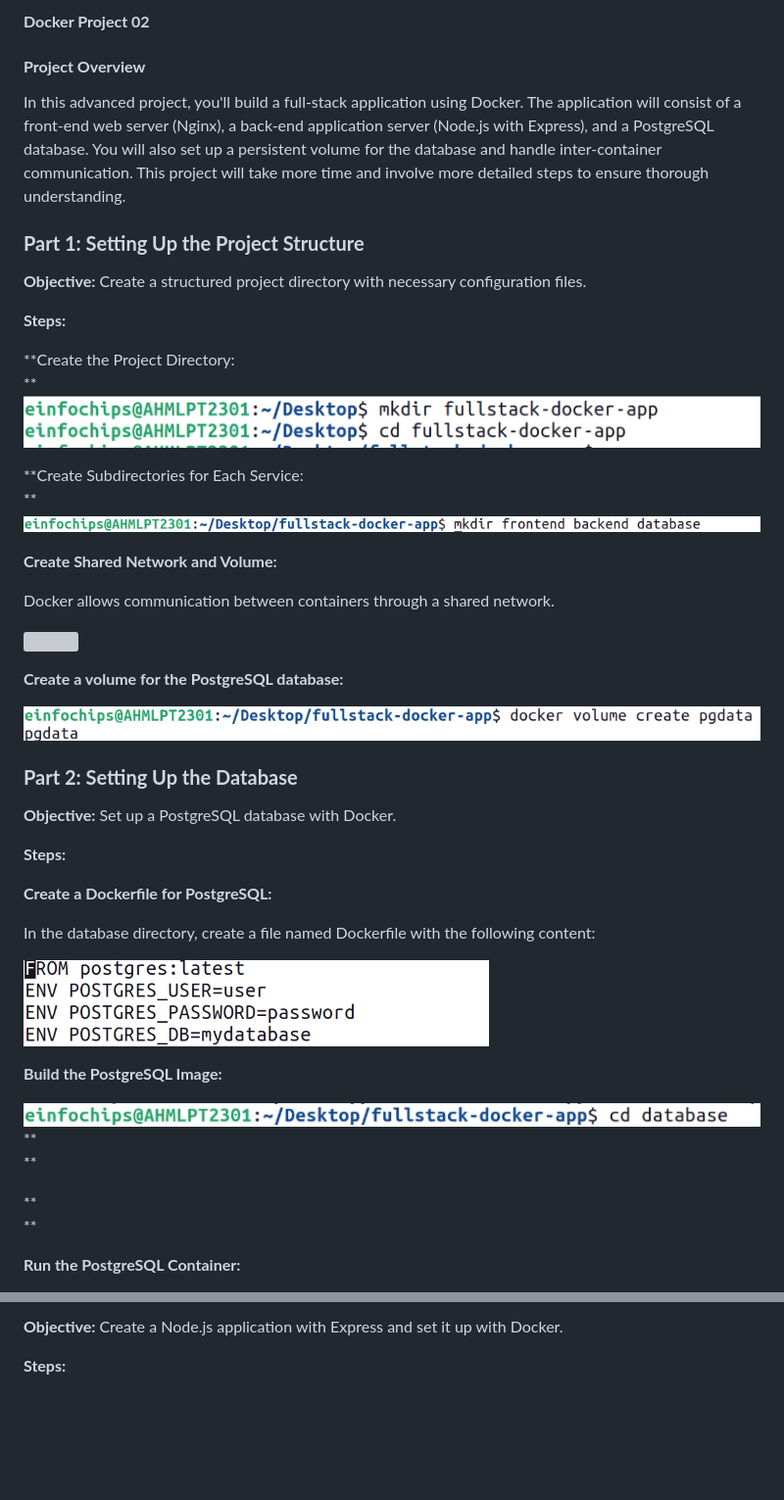
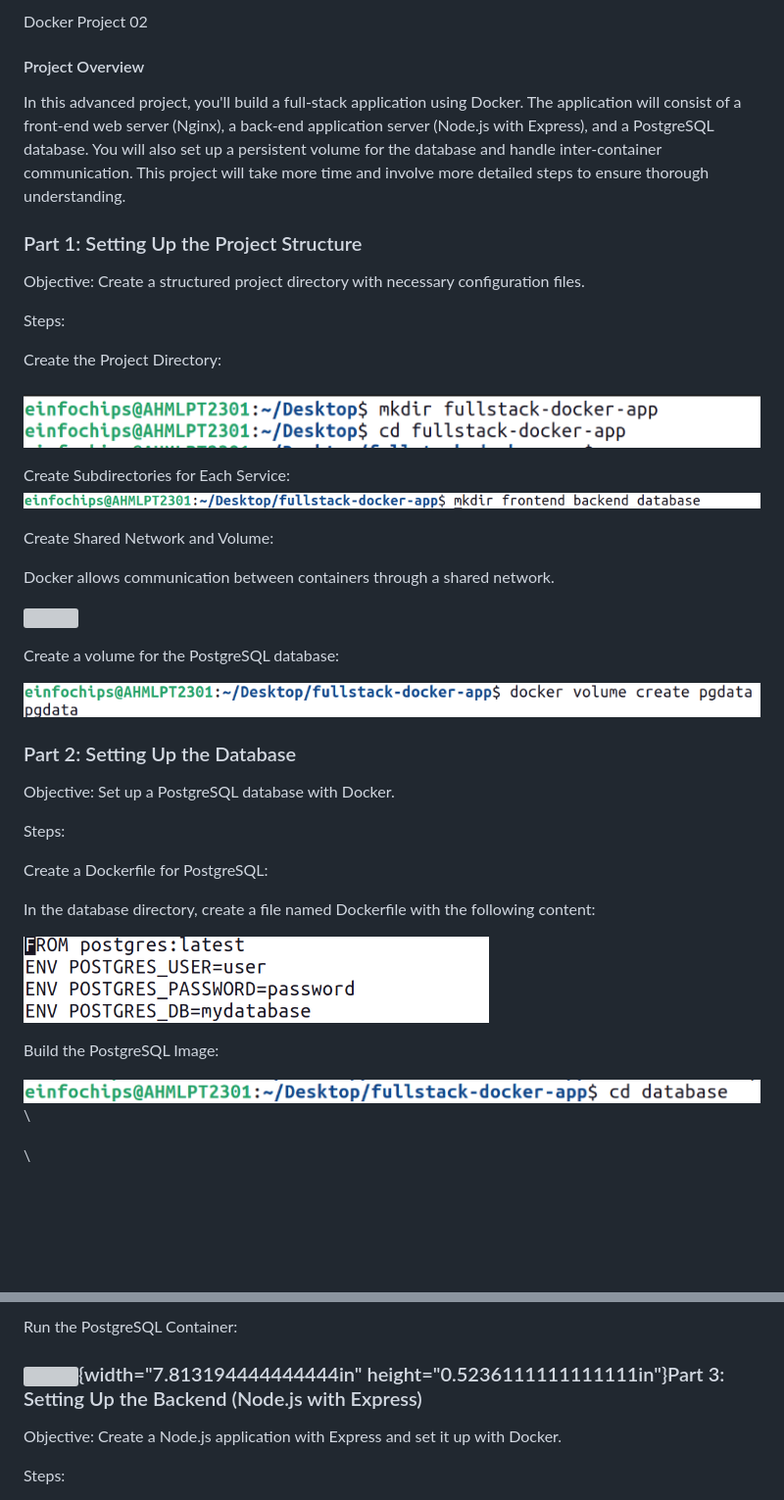
Before and after one commit to sraj9506/devops_course, a Markdown page: Day-3/Day-3.md, 2 parts joined by grey strips. Shown at 98% size. Rendered like a GitHub page; blank space fills up the shorter version; grey boxes are pictures that could not be loaded.

```diff
--- a/Day-3/Day-3.md
+++ b/Day-3/Day-3.md
@@ -121,7 +121,7 @@ environment.
 
-**Docker Project 02**
+Docker Project 02
 
-#### **Project Overview**
+#### Project Overview
 
 In this advanced project, you\'ll build a full-stack application using
 Docker. The application will consist of a front-end web server (Nginx),
@@ -130,27 +130,27 @@ database. You will also set up a persistent volume for the database and
 handle inter-container communication. This project will take more time
 and involve more detailed steps to ensure thorough understanding.
 
-### **Part 1: Setting Up the Project Structure**
+### Part 1: Setting Up the Project Structure
 
-**Objective:** Create a structured project directory with necessary
+Objective: Create a structured project directory with necessary
 configuration files.
 
-**Steps:**
+Steps:
 
-**Create the Project Directory:\
-**\
+Create the Project Directory:\
+\
 ![](.//media/image19.png)
 
-**Create Subdirectories for Each Service:\
-**![](.//media/image20.png)
+Create Subdirectories for Each Service:\
+![](.//media/image20.png)
 
-**Create Shared Network and Volume:**
+Create Shared Network and Volume:
 
 Docker allows communication between containers through a shared network.
 
 ![](.//media/image21.png)
 
-**Create a volume for the PostgreSQL database:**
+Create a volume for the PostgreSQL database:
 
 ![](.//media/image22.png)
 
@@ -158,26 +158,23 @@ Docker allows communication between containers through a shared network.
 
 ###
 
-### **Part 2: Setting Up the Database**
+### Part 2: Setting Up the Database
 
-**Objective:** Set up a PostgreSQL database with Docker.
+Objective: Set up a PostgreSQL database with Docker.
 
-**Steps:**
+Steps:
 
-**Create a Dockerfile for PostgreSQL:**
+Create a Dockerfile for PostgreSQL:
 
 In the database directory, create a file named Dockerfile with the
 following content:
 
 ![](.//media/image23.png)
 
-**Build the PostgreSQL Image:**
+Build the PostgreSQL Image:
 
-![](.//media/image24.png)**\
-**
+![](.//media/image24.png)\
 
-**\
-**
 
-**Run the PostgreSQL Container:**
+\
 
@@ -185,6 +181,10 @@ following content:
 
-**Objective:** Create a Node.js application with Express and set it up
+Run the PostgreSQL Container:
+
+### ![](.//media/image27.png){width="7.813194444444444in" height="0.5236111111111111in"}Part 3: Setting Up the Backend (Node.js with Express)
+
+Objective: Create a Node.js application with Express and set it up
 with Docker.
 
-**Steps:**
+Steps:
 
```
Also changed, not shown: other parts of Day-3/Day-3.md (+81 -82 lines).
